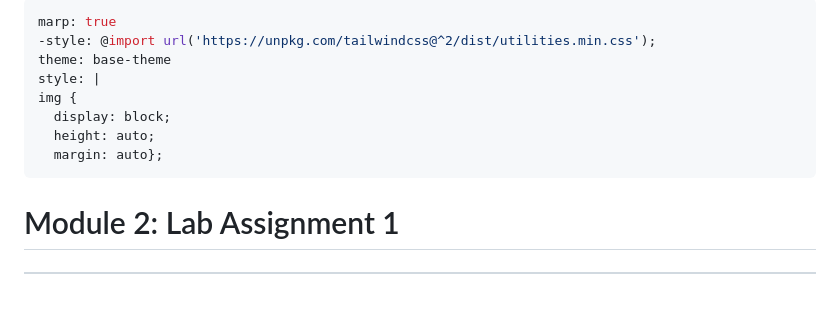
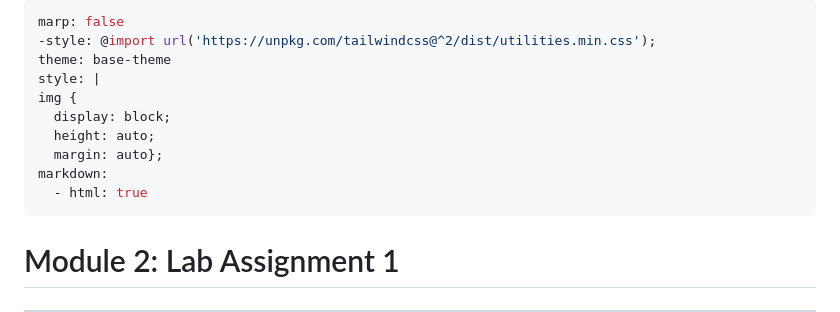
Before and after one commit to alicewchen/BINF5505_slides, a Markdown page: docs/assignment_1/assignment_1.md, the part around the change. Drawn GitHub-style; blank space fills up the shorter version.

Commit message:
enable  html

```diff
--- a/docs/assignment_1/assignment_1.md
+++ b/docs/assignment_1/assignment_1.md
@@ -1,5 +1,5 @@
 ---
-marp: true
+marp: false
 -style: @import url('https://unpkg.com/tailwindcss@^2/dist/utilities.min.css');
 theme: base-theme
 style: |
@@ -7,6 +7,8 @@ img {
   display: block;
   height: auto;
   margin: auto};
+markdown:
+  - html: true
 ---
 <style scoped>
 h1 {
```
